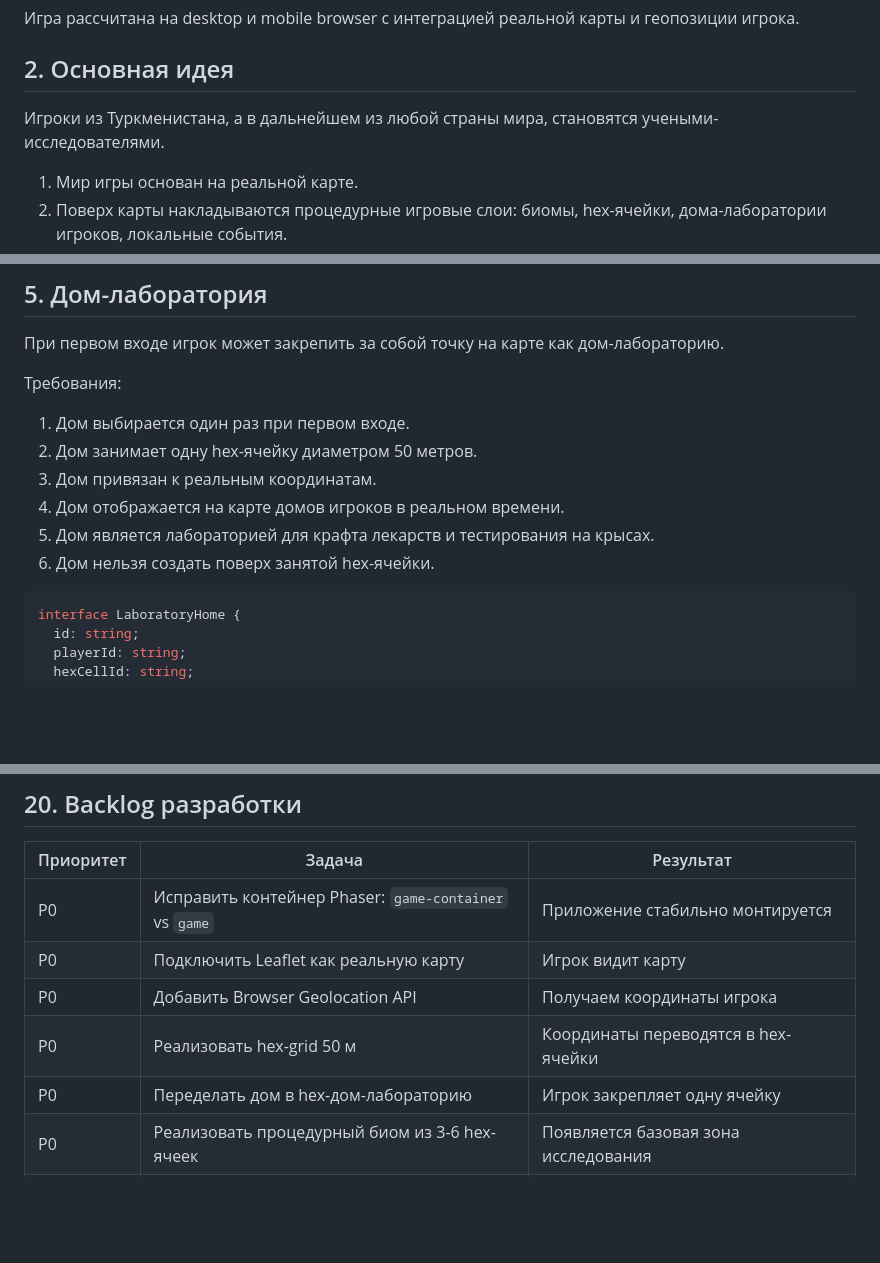
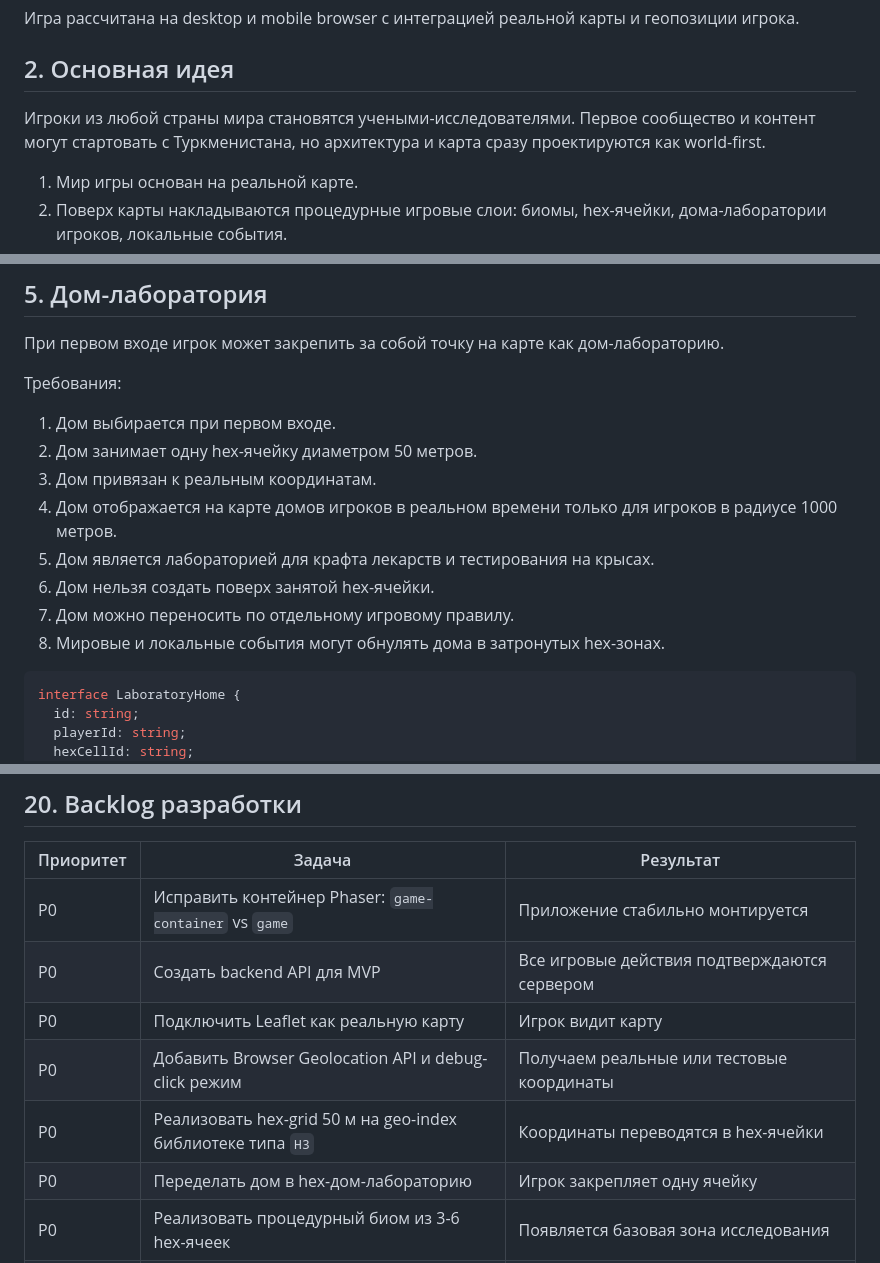
Before and after one commit to MerdanOchanov/myGame, a Markdown page: docs/TZ.md, 3 parts joined by grey strips. Rendered like a GitHub page; blank space fills up the shorter version.

````diff
--- a/docs/TZ.md
+++ b/docs/TZ.md
@@ -8,7 +8,7 @@ Scientists World — геолокационная web-игра на реальн
 
 ## 2. Основная идея
 
-Игроки из Туркменистана, а в дальнейшем из любой страны мира, становятся учеными-исследователями.
+Игроки из любой страны мира становятся учеными-исследователями. Первое сообщество и контент могут стартовать с Туркменистана, но архитектура и карта сразу проектируются как world-first.
 
 1. Мир игры основан на реальной карте.
 2. Поверх карты накладываются процедурные игровые слои: биомы, hex-ячейки, дома-лаборатории игроков, локальные события.
@@ -74,12 +74,14 @@ interface HexCell {
 
 Требования:
 
-1. Дом выбирается один раз при первом входе.
+1. Дом выбирается при первом входе.
 2. Дом занимает одну hex-ячейку диаметром 50 метров.
 3. Дом привязан к реальным координатам.
-4. Дом отображается на карте домов игроков в реальном времени.
+4. Дом отображается на карте домов игроков в реальном времени только для игроков в радиусе 1000 метров.
 5. Дом является лабораторией для крафта лекарств и тестирования на крысах.
 6. Дом нельзя создать поверх занятой hex-ячейки.
+7. Дом можно переносить по отдельному игровому правилу.
+8. Мировые и локальные события могут обнулять дома в затронутых hex-зонах.
 
 ```ts
 interface LaboratoryHome {
@@ -557,9 +569,10 @@ MVP считается готовым, если:
 | Приоритет | Задача | Результат |
 |---|---|---|
 | P0 | Исправить контейнер Phaser: `game-container` vs `game` | Приложение стабильно монтируется |
+| P0 | Создать backend API для MVP | Все игровые действия подтверждаются сервером |
 | P0 | Подключить Leaflet как реальную карту | Игрок видит карту |
-| P0 | Добавить Browser Geolocation API | Получаем координаты игрока |
-| P0 | Реализовать hex-grid 50 м | Координаты переводятся в hex-ячейки |
+| P0 | Добавить Browser Geolocation API и debug-click режим | Получаем реальные или тестовые координаты |
+| P0 | Реализовать hex-grid 50 м на geo-index библиотеке типа `H3` | Координаты переводятся в hex-ячейки |
 | P0 | Переделать дом в hex-дом-лабораторию | Игрок закрепляет одну ячейку |
 | P0 | Реализовать процедурный биом из 3-6 hex-ячеек | Появляется базовая зона исследования |
 | P1 | Реализовать генератор материалов с 20+ traits | Материалы получают свойства |
````
Also changed, not shown: other parts of docs/TZ.md (+49 -36 lines), docs/ARCHITECTURE.md (added, +428 -0 lines).
